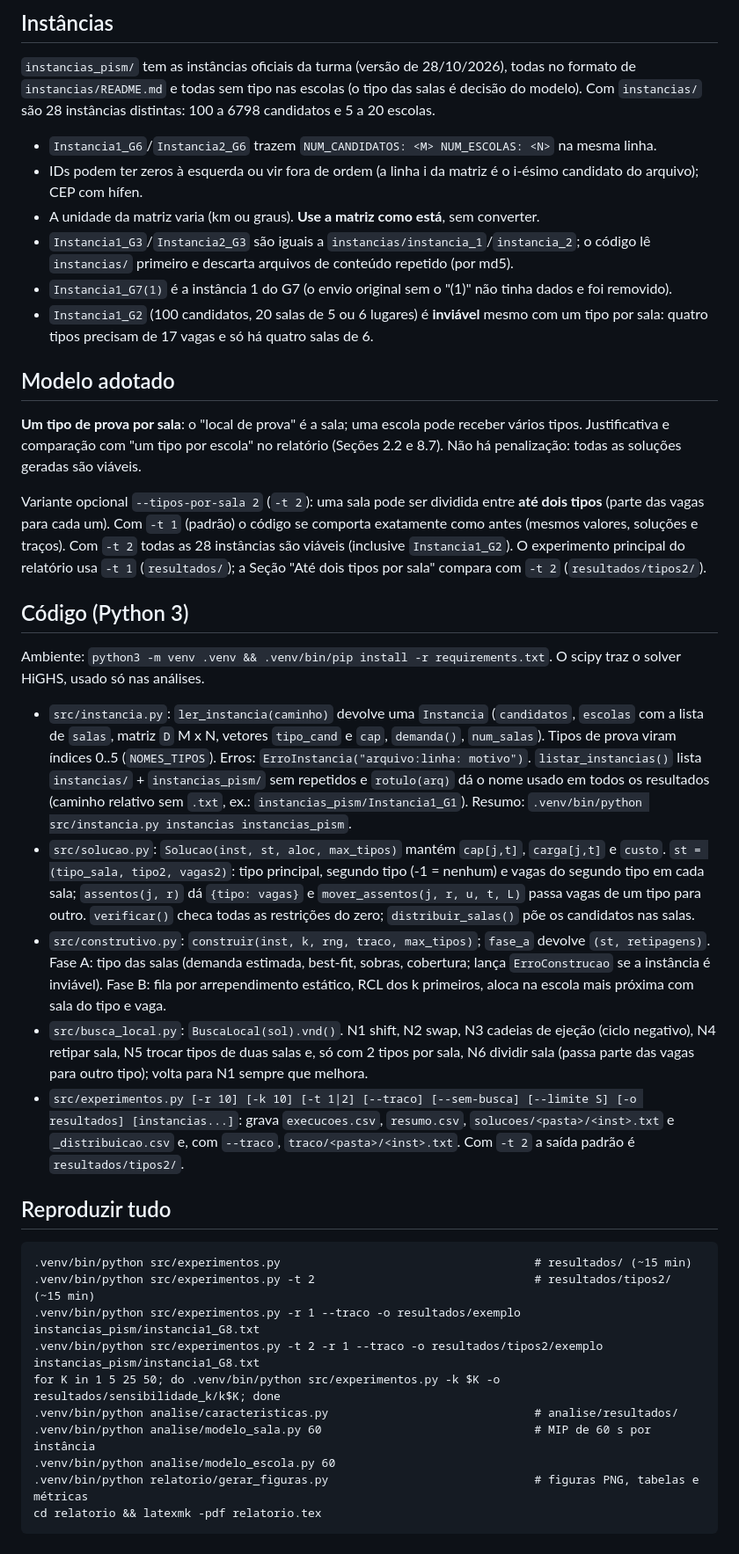
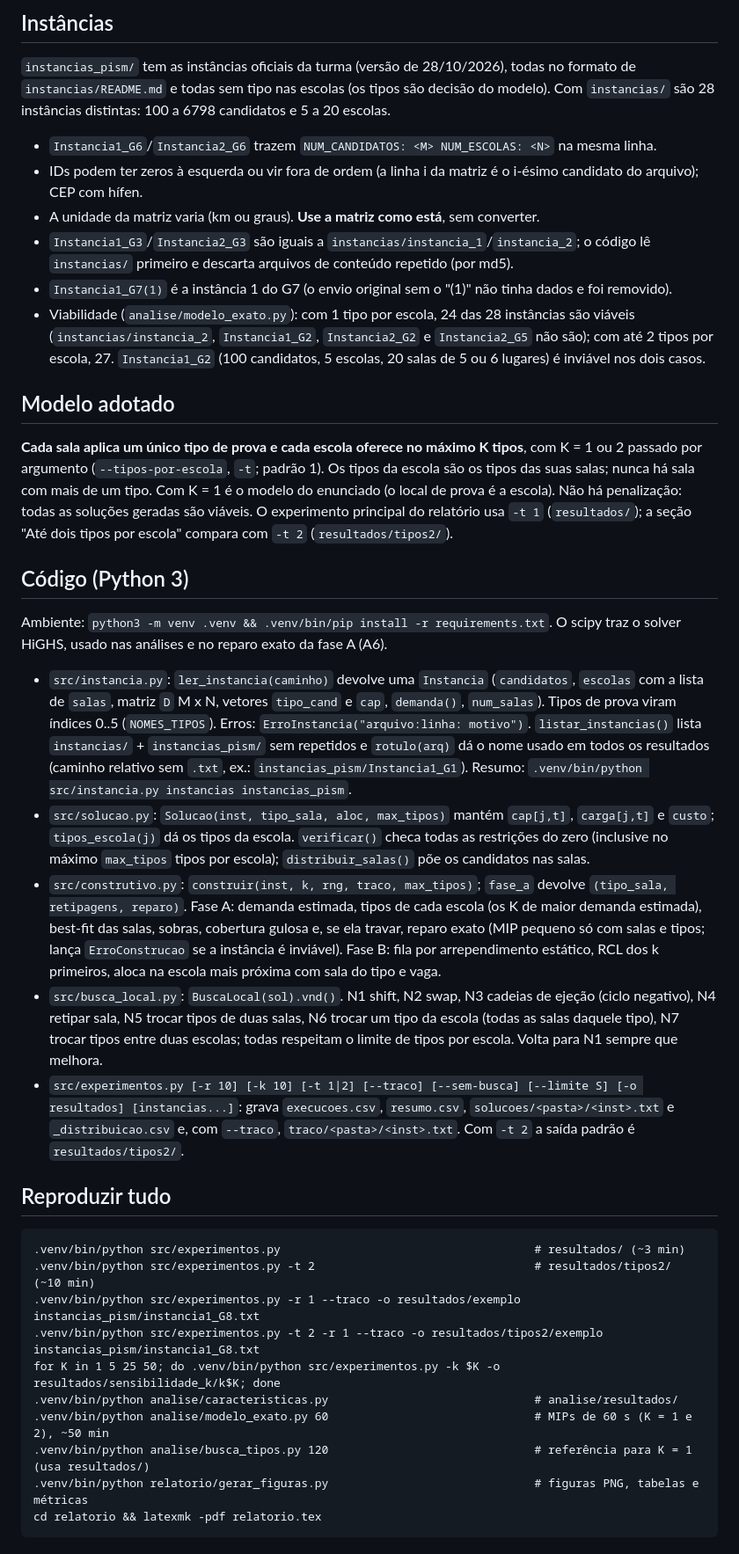
Before and after one commit to Bersan121/Alocacao_candidatos_PISM, a Markdown page: CLAUDE.md, the part around one of its changes. Shown at 88% size. Drawn GitHub-style.

````diff
--- a/CLAUDE.md
+++ b/CLAUDE.md
@@ -64,7 +64,7 @@ trabalho.pdf            # enunciado
 ## Instâncias
 
 `instancias_pism/` tem as instâncias oficiais da turma (versão de 28/10/2026), todas no formato de
-`instancias/README.md` e todas sem tipo nas escolas (o tipo das salas é decisão do modelo). Com
+`instancias/README.md` e todas sem tipo nas escolas (os tipos são decisão do modelo). Com
 `instancias/` são 28 instâncias distintas: 100 a 6798 candidatos e 5 a 20 escolas.
 - `Instancia1_G6`/`Instancia2_G6` trazem `NUM_CANDIDATOS: <M> NUM_ESCOLAS: <N>` na mesma linha.
 - IDs podem ter zeros à esquerda ou vir fora de ordem (a linha i da matriz é o i-ésimo candidato do
@@ -73,25 +73,24 @@ trabalho.pdf            # enunciado
 - `Instancia1_G3`/`Instancia2_G3` são iguais a `instancias/instancia_1`/`instancia_2`; o código lê
   `instancias/` primeiro e descarta arquivos de conteúdo repetido (por md5).
 - `Instancia1_G7(1)` é a instância 1 do G7 (o envio original sem o "(1)" não tinha dados e foi removido).
-- `Instancia1_G2` (100 candidatos, 20 salas de 5 ou 6 lugares) é **inviável** mesmo com um tipo por
-  sala: quatro tipos precisam de 17 vagas e só há quatro salas de 6.
+- Viabilidade (`analise/modelo_exato.py`): com 1 tipo por escola, 24 das 28 instâncias são viáveis
+  (`instancias/instancia_2`, `Instancia1_G2`, `Instancia2_G2` e `Instancia2_G5` não são); com até 2
+  tipos por escola, 27. `Instancia1_G2` (100 candidatos, 5 escolas, 20 salas de 5 ou 6 lugares) é
+  inviável nos dois casos.
 
 ## Modelo adotado
 
-**Um tipo de prova por sala**: o "local de prova" é a sala; uma escola pode receber vários tipos.
-Justificativa e comparação com "um tipo por escola" no relatório (Seções 2.2 e 8.7). Não há
-penalização: todas as soluções geradas são viáveis.
-
-Variante opcional `--tipos-por-sala 2` (`-t 2`): uma sala pode ser dividida entre **até dois tipos**
-(parte das vagas para cada um). Com `-t 1` (padrão) o código se comporta exatamente como antes
-(mesmos valores, soluções e traços). Com `-t 2` todas as 28 instâncias são viáveis (inclusive
-`Instancia1_G2`). O experimento principal do relatório usa `-t 1` (`resultados/`); a Seção
-"Até dois tipos por sala" compara com `-t 2` (`resultados/tipos2/`).
+**Cada sala aplica um único tipo de prova e cada escola oferece no máximo K tipos**, com K = 1 ou 2
+passado por argumento (`--tipos-por-escola`, `-t`; padrão 1). Os tipos da escola são os tipos das
+suas salas; nunca há sala com mais de um tipo. Com K = 1 é o modelo do enunciado (o local de prova
+é a escola). Não há penalização: todas as soluções geradas são viáveis.
+O experimento principal do relatório usa `-t 1` (`resultados/`); a seção "Até dois tipos por
+escola" compara com `-t 2` (`resultados/tipos2/`).
 
 ## Código (Python 3)
 
 Ambiente: `python3 -m venv .venv && .venv/bin/pip install -r requirements.txt`. O scipy traz o
-solver HiGHS, usado só nas análises.
+solver HiGHS, usado nas análises e no reparo exato da fase A (A6).
 
 - `src/instancia.py`: `ler_instancia(caminho)` devolve uma `Instancia` (`candidatos`, `escolas` com
   a lista de `salas`, matriz `D` M x N, vetores `tipo_cand` e `cap`, `demanda()`, `num_salas`). Tipos
@@ -99,17 +98,18 @@ solver HiGHS, usado só nas análises.
   `listar_instancias()` lista `instancias/` + `instancias_pism/` sem repetidos e `rotulo(arq)` dá o
   nome usado em todos os resultados (caminho relativo sem `.txt`, ex.: `instancias_pism/Instancia1_G1`).
   Resumo: `.venv/bin/python src/instancia.py instancias instancias_pism`.
-- `src/solucao.py`: `Solucao(inst, st, aloc, max_tipos)` mantém `cap[j,t]`, `carga[j,t]` e `custo`.
-  `st = (tipo_sala, tipo2, vagas2)`: tipo principal, segundo tipo (-1 = nenhum) e vagas do segundo
-  tipo em cada sala; `assentos(j, r)` dá `{tipo: vagas}` e `mover_assentos(j, r, u, t, L)` passa
-  vagas de um tipo para outro.
-  `verificar()` checa todas as restrições do zero; `distribuir_salas()` põe os candidatos nas salas.
-- `src/construtivo.py`: `construir(inst, k, rng, traco, max_tipos)`; `fase_a` devolve `(st, retipagens)`. Fase A: tipo das salas (demanda estimada,
-  best-fit, sobras, cobertura; lança `ErroConstrucao` se a instância é inviável). Fase B: fila por
-  arrependimento estático, RCL dos k primeiros, aloca na escola mais próxima com sala do tipo e vaga.
+- `src/solucao.py`: `Solucao(inst, tipo_sala, aloc, max_tipos)` mantém `cap[j,t]`, `carga[j,t]` e
+  `custo`; `tipos_escola(j)` dá os tipos da escola. `verificar()` checa todas as restrições do zero
+  (inclusive no máximo `max_tipos` tipos por escola); `distribuir_salas()` põe os candidatos nas salas.
+- `src/construtivo.py`: `construir(inst, k, rng, traco, max_tipos)`; `fase_a` devolve
+  `(tipo_sala, retipagens, reparo)`. Fase A: demanda estimada, tipos de cada escola (os K de maior
+  demanda estimada), best-fit das salas, sobras, cobertura gulosa e, se ela travar, reparo exato
+  (MIP pequeno só com salas e tipos; lança `ErroConstrucao` se a instância é inviável). Fase B: fila
+  por arrependimento estático, RCL dos k primeiros, aloca na escola mais próxima com sala do tipo e vaga.
 - `src/busca_local.py`: `BuscaLocal(sol).vnd()`. N1 shift, N2 swap, N3 cadeias de ejeção (ciclo
-  negativo), N4 retipar sala, N5 trocar tipos de duas salas e, só com 2 tipos por sala, N6 dividir
-  sala (passa parte das vagas para outro tipo); volta para N1 sempre que melhora.
+  negativo), N4 retipar sala, N5 trocar tipos de duas salas, N6 trocar um tipo da escola (todas as
+  salas daquele tipo), N7 trocar tipos entre duas escolas; todas respeitam o limite de tipos por
+  escola. Volta para N1 sempre que melhora.
 - `src/experimentos.py [-r 10] [-k 10] [-t 1|2] [--traco] [--sem-busca] [--limite S] [-o resultados] [instancias...]`:
   grava `execucoes.csv`, `resumo.csv`, `solucoes/<pasta>/<inst>.txt` e `_distribuicao.csv` e, com
   `--traco`, `traco/<pasta>/<inst>.txt`. Com `-t 2` a saída padrão é `resultados/tipos2/`.
@@ -117,14 +117,14 @@ solver HiGHS, usado só nas análises.
 ## Reproduzir tudo
 
 ```
-.venv/bin/python src/experimentos.py                                     # resultados/ (~15 min)
-.venv/bin/python src/experimentos.py -t 2                                # resultados/tipos2/ (~15 min)
+.venv/bin/python src/experimentos.py                                     # resultados/ (~3 min)
+.venv/bin/python src/experimentos.py -t 2                                # resultados/tipos2/ (~10 min)
 .venv/bin/python src/experimentos.py -r 1 --traco -o resultados/exemplo instancias_pism/instancia1_G8.txt
 .venv/bin/python src/experimentos.py -t 2 -r 1 --traco -o resultados/tipos2/exemplo instancias_pism/instancia1_G8.txt
 for K in 1 5 25 50; do .venv/bin/python src/experimentos.py -k $K -o resultados/sensibilidade_k/k$K; done
 .venv/bin/python analise/caracteristicas.py                              # analise/resultados/
-.venv/bin/python analise/modelo_sala.py 60                               # MIP de 60 s por instância
-.venv/bin/python analise/modelo_escola.py 60
+.venv/bin/python analise/modelo_exato.py 60                              # MIPs de 60 s (K = 1 e 2), ~50 min
+.venv/bin/python analise/busca_tipos.py 120                              # referência para K = 1 (usa resultados/)
 .venv/bin/python relatorio/gerar_figuras.py                              # figuras PNG, tabelas e métricas
 cd relatorio && latexmk -pdf relatorio.tex
 ```
````
Also changed, not shown: other parts of CLAUDE.md (+5 -4 lines), README.md (+9 -9 lines).
